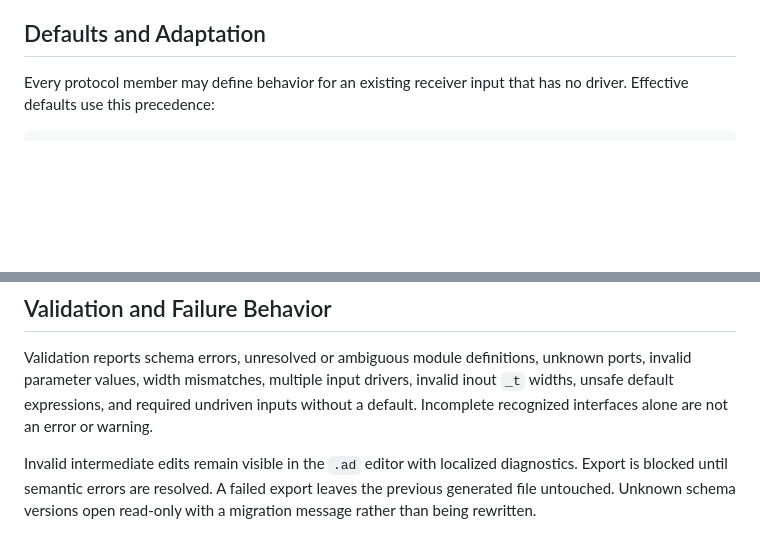
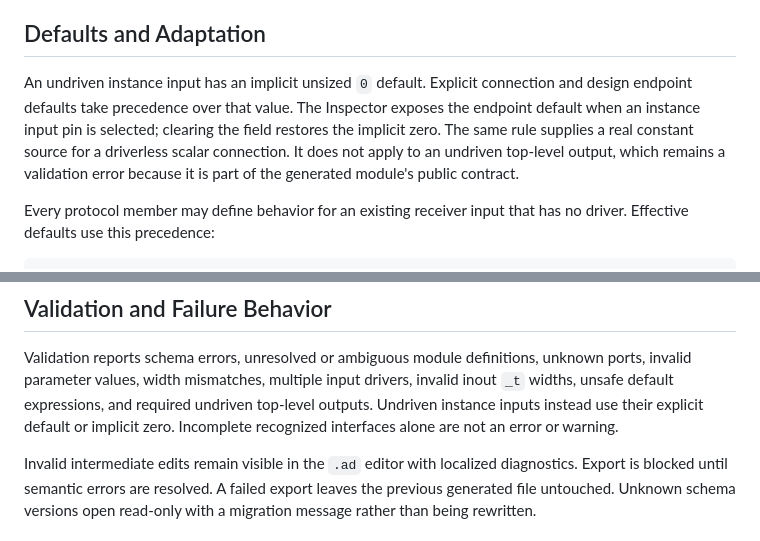
Before and after one commit to AlexMercer12138/VeriFlow, a Markdown page: docs/plans/2026-08-09-schematic-arch-design-design.md, 2 parts joined by grey strips. GitHub-like rendering; blank space fills up the shorter version.

```diff
--- a/docs/plans/2026-08-09-schematic-arch-design-design.md
+++ b/docs/plans/2026-08-09-schematic-arch-design-design.md
@@ -236,6 +236,14 @@ The collapsed state is persisted per interface.
 
 ## Defaults and Adaptation
 
+An undriven instance input has an implicit unsized `0` default. Explicit
+connection and design endpoint defaults take precedence over that value. The
+Inspector exposes the endpoint default when an instance input pin is selected;
+clearing the field restores the implicit zero. The same rule supplies a real
+constant source for a driverless scalar connection. It does not apply to an
+undriven top-level output, which remains a validation error because it is part
+of the generated module's public contract.
+
 Every protocol member may define behavior for an existing receiver input that
 has no driver. Effective defaults use this precedence:
 
@@ -359,8 +367,9 @@ changes do not trigger export.
 Validation reports schema errors, unresolved or ambiguous module definitions,
 unknown ports, invalid parameter values, width mismatches, multiple input
 drivers, invalid inout `_t` widths, unsafe default expressions, and required
-undriven inputs without a default. Incomplete recognized interfaces alone are
-not an error or warning.
+undriven top-level outputs. Undriven instance inputs instead use their explicit
+default or implicit zero. Incomplete recognized interfaces alone are not an
+error or warning.
 
 Invalid intermediate edits remain visible in the `.ad` editor with localized
 diagnostics. Export is blocked until semantic errors are resolved. A failed
```
Also changed, not shown: docs/DECISIONS.md (+32 -0 lines).
